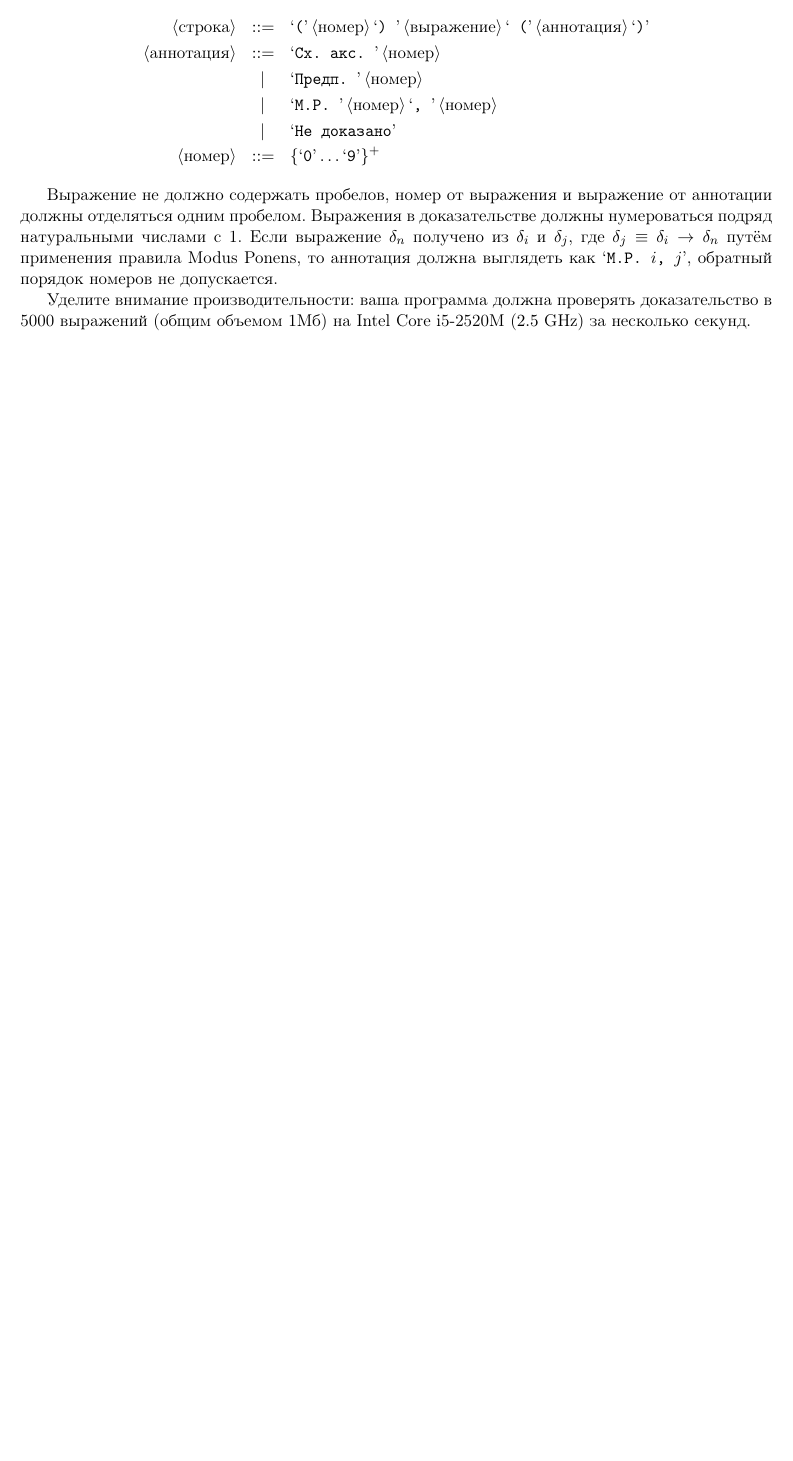
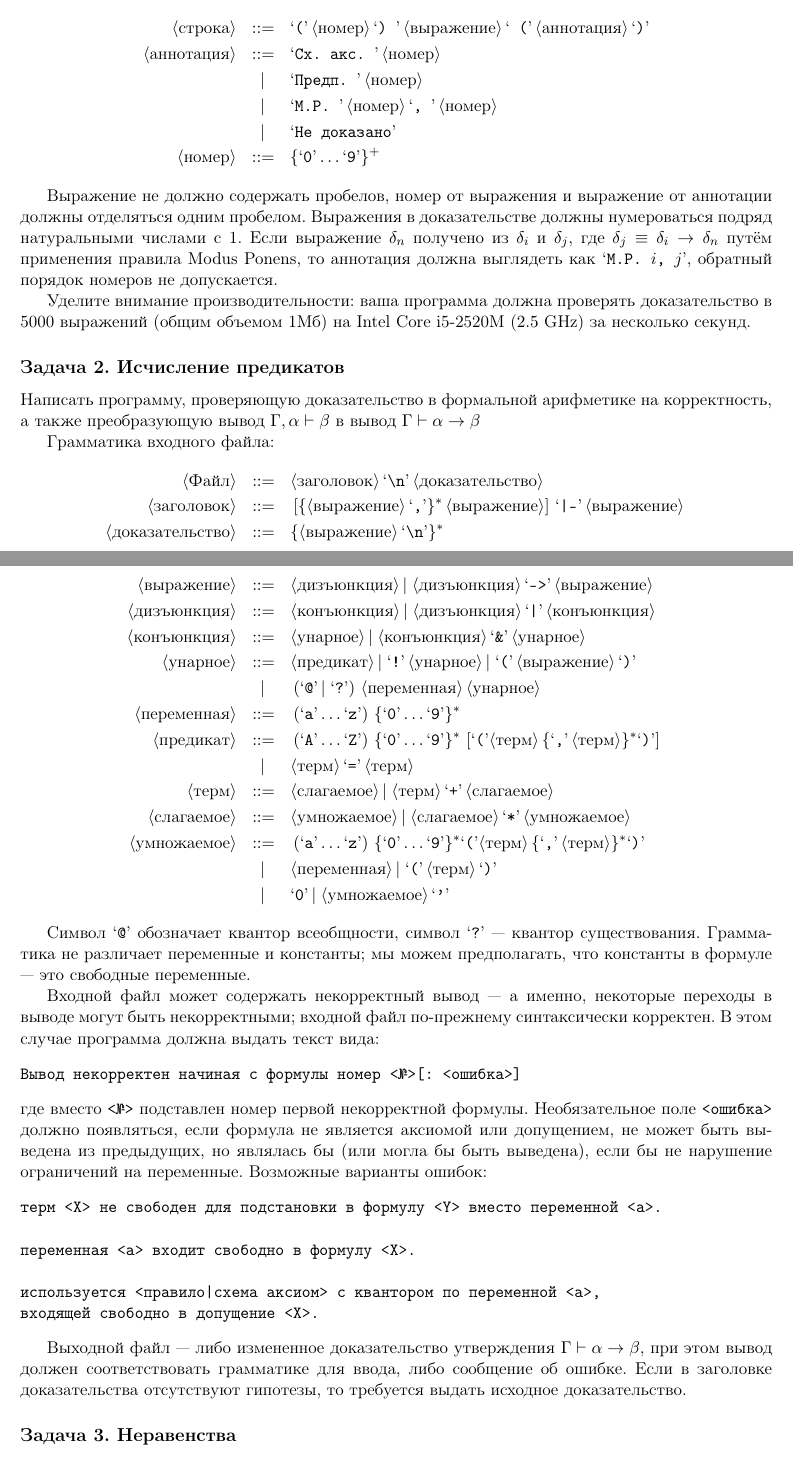
Before and after one commit to shd/logic2016, a LaTeX problem sheet (homework.tex): part of the page before the commit and two parts of pages 1 and 2 of 2 after it, the two joined at a grey line, cut so that both start at the same text, the shorter picture padded with empty space. Compiled offline with pdfLaTeX.

Commit message:
Tasks 2,3

```diff
--- a/homework.tex
+++ b/homework.tex
@@ -68,3 +68,57 @@ $\delta_i$ и $\delta_j$, где $\delta_j \equiv \delta_i\rightarrow\delta_n$
 Уделите внимание производительности: ваша программа должна проверять доказательство в
 5000 выражений (общим объемом $1$Мб) на Intel Core i5-2520M ($2.5$ GHz) за несколько секунд.
 
+\subsection*{Задача 2. Исчисление предикатов}
+Написать программу, проверяющую доказательство в формальной арифметике на корректность,
+а также преобразующую вывод $\Gamma, \alpha \vdash \beta$ в вывод
+$\Gamma \vdash \alpha \rightarrow \beta$
+
+Грамматика входного файла:
+\begin{bnf}\begin{eqnarray*}
+\ntm{Файл} &::=& \ntm{заголовок} \lit{\textbackslash{}n} \ntm{доказательство}\\
+\ntm{заголовок} &::=& [\{\ntm{выражение}\lit{,}\}^* \ntm{выражение}] \lit{|-} \ntm{выражение}\\
+\ntm{доказательство} &::=& \{\ntm{выражение}\lit{\textbackslash{}n}\}^*\\
+\ntm{выражение} &::=& \ntm{дизъюнкция} | \ntm{дизъюнкция} \lit{->} \ntm{выражение}\\
+\ntm{дизъюнкция} &::=& \ntm{конъюнкция} | \ntm{дизъюнкция} \lit{|} \ntm{конъюнкция}\\
+\ntm{конъюнкция} &::=& \ntm{унарное} | \ntm{конъюнкция} \lit{\&} \ntm{унарное}\\
+\ntm{унарное} &::=& \ntm{предикат} | \lit{!} \ntm{унарное} | \lit{(} \ntm{выражение} \lit{)}\\
+               &|& (\lit{@}|\lit{?}) \ntm{переменная} \ntm{унарное}\\
+\ntm{переменная} &::=& (\lit{a} \dots \lit{z}) \{\lit{0}\dots\lit{9}\}^*\\
+\ntm{предикат} &::=& (\lit{A} \dots \lit{Z}) \{\lit{0}\dots\lit{9}\}^* [ \lit{(} {\ntm{терм} \{ \lit{,} \ntm{терм} \}^*} \lit{)} ]\\
+             &|& \ntm{терм} \lit{=} \ntm{терм}\\
+\ntm{терм}   &::=& \ntm{слагаемое} | \ntm{терм} \lit{+} \ntm{слагаемое}\\
+\ntm{слагаемое} &::=& \ntm{умножаемое} | \ntm{слагаемое} \lit{*} \ntm{умножаемое}\\
+\ntm{умножаемое} &::=& (\lit{a} \dots \lit{z}) \{\lit{0}\dots\lit{9}\}^*  \lit{(} {\ntm{терм} \{ \lit{,} \ntm{терм} \}^*} \lit{)} \\
+             &|& \ntm{переменная} | \lit{(} \ntm{терм} \lit{)}\\
+             &|& \lit{0} | \ntm{умножаемое} \lit{'}
+\end{eqnarray*}\end{bnf}%
+
+Символ `\texttt{@}' обозначает квантор всеобщности, символ `\texttt{?}' --- квантор существования.
+Грамматика не различает переменные и константы;
+мы можем предполагать, что константы в формуле --- это свободные переменные.
+
+Входной файл может содержать некорректный вывод --- а именно, некоторые переходы
+в выводе могут быть некорректными; входной файл по-прежнему синтаксически корректен.
+В этом случае программа должна выдать текст
+вида:
+\begin{verbatim}
+Вывод некорректен начиная с формулы номер <№>[: <ошибка>]
+\end{verbatim}
+где вместо \texttt{<№>} подставлен номер первой некорректной формулы. Необязательное поле
+\texttt{<ошибка>} должно появляться, если формула не является аксиомой или допущением,
+не может быть выведена из предыдущих, но являлась бы (или могла бы быть выведена),
+если бы не нарушение ограничений на переменные. Возможные варианты ошибок:
+\begin{verbatim}
+терм <X> не свободен для подстановки в формулу <Y> вместо переменной <a>.
+
+переменная <a> входит свободно в формулу <X>.
+
+используется <правило|схема аксиом> с квантором по переменной <a>,
+входящей свободно в допущение <X>.
+\end{verbatim}
+
+Выходной файл --- либо измененное доказательство утверждения $\Gamma \vdash \alpha \rightarrow \beta$,
+при этом вывод должен соответствовать грамматике для ввода, либо сообщение об ошибке.
+Если в заголовке доказательства отсутствуют гипотезы, то требуется выдать исходное доказательство.
+
+\subsection*{Задача 3. Неравенства}
```
Also changed, not shown: homework.tex (13 more changed lines).
